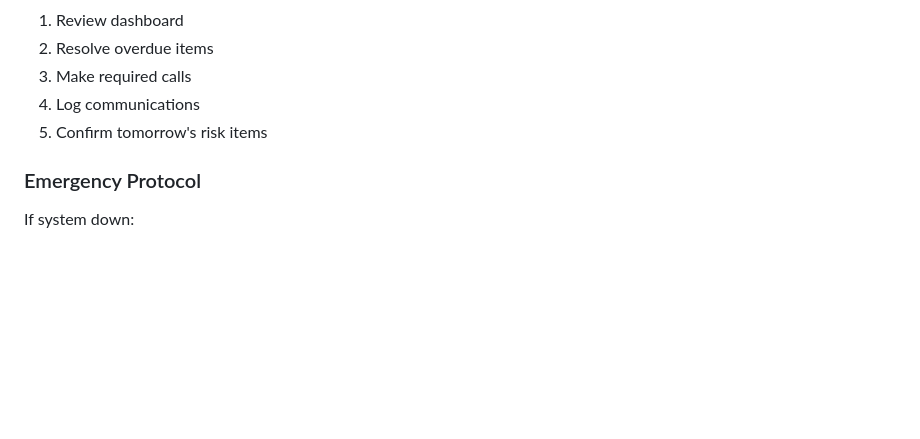
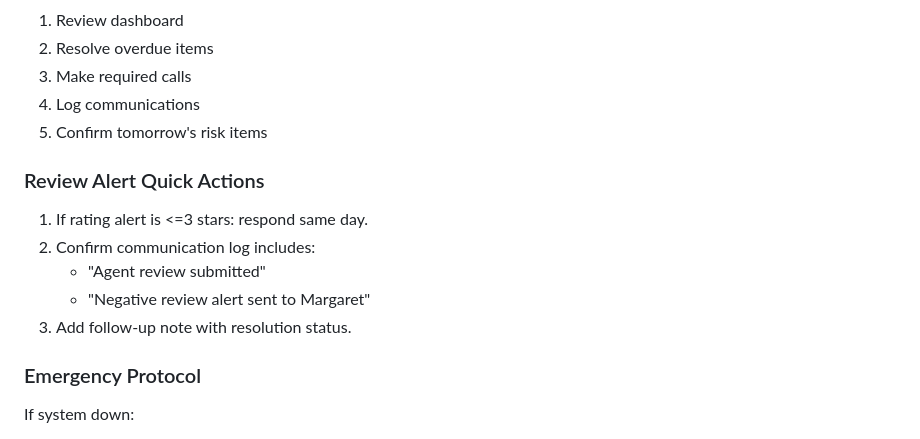
Before and after one commit to Pando11/easygiveqr-web, a Markdown page: maverick/MARGARET_TRAINING_MANUAL.md, the part around one of its changes. Rendered like a GitHub page; blank space fills up the shorter version.

```diff
--- a/maverick/MARGARET_TRAINING_MANUAL.md
+++ b/maverick/MARGARET_TRAINING_MANUAL.md
@@ -537,6 +580,13 @@ If overloaded:
 4. Log communications
 5. Confirm tomorrow's risk items
 
+### Review Alert Quick Actions
+1. If rating alert is <=3 stars: respond same day.
+2. Confirm communication log includes:
+   - "Agent review submitted"
+   - "Negative review alert sent to Margaret"
+3. Add follow-up note with resolution status.
+
 ### Emergency Protocol
 
 If system down:
```
Also changed, not shown: other parts of maverick/MARGARET_TRAINING_MANUAL.md (+43 -0 lines).
